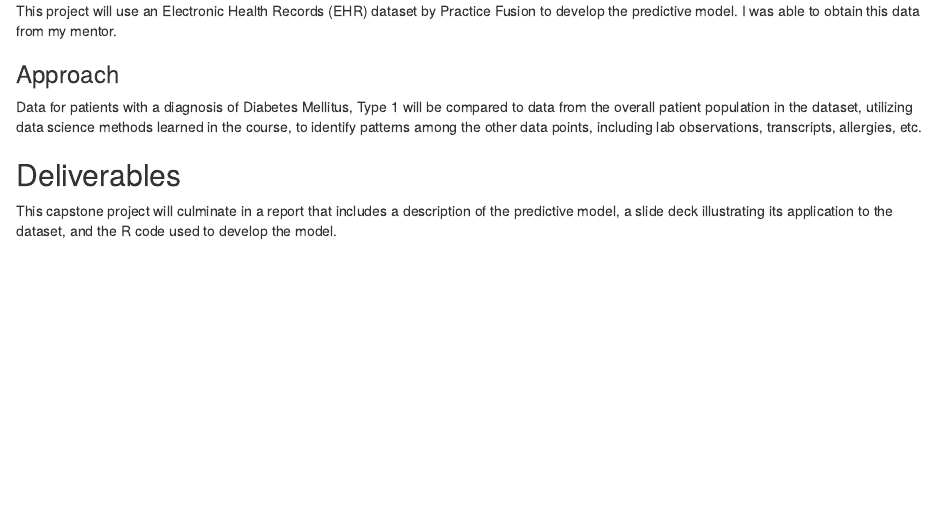
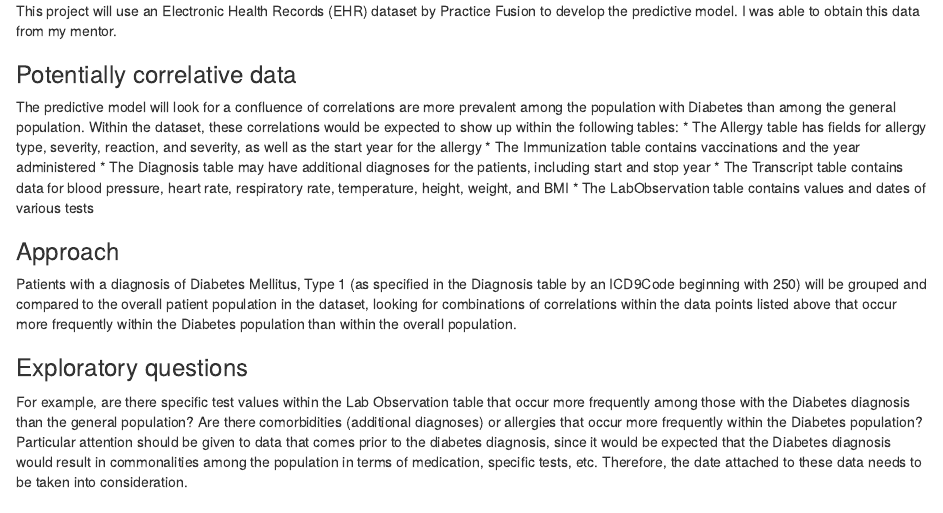
Before and after one commit to librariandad/introdatascience, an R Markdown document (capstone_proposal.Rmd): the page in a window 1100 px wide, from 420 px down. Rendered offline with R 4.5, knitr and Pandoc, with nearby package versions.

Commit message:
Fleshed out Methods section

```diff
--- a/capstone_proposal.Rmd
+++ b/capstone_proposal.Rmd
@@ -18,8 +18,19 @@ Early detection of illness can provide opportunities for early treatment in orde
 ### Dataset
 This project will use an Electronic Health Records (EHR) dataset by Practice Fusion to develop the predictive model.  I was able to obtain this data from my mentor.
 
+### Potentially correlative data
+The predictive model will look for a confluence of correlations are more prevalent among the population with Diabetes than among the general population.  Within the dataset, these correlations would be expected to show up within the following tables:
+* The Allergy table has fields for allergy type, severity, reaction, and severity, as well as the start year for the allergy
+* The Immunization table contains vaccinations and the year administered
+* The Diagnosis table may have additional diagnoses for the patients, including start and stop year
+* The Transcript table contains data for blood pressure, heart rate, respiratory rate, temperature, height, weight, and BMI
+* The LabObservation table contains values and dates of various tests
+
 ### Approach
-Data for patients with a diagnosis of Diabetes Mellitus, Type 1 will be compared to data from the overall patient population in the dataset, utilizing data science methods learned in the course, to identify patterns among the other data points, including lab observations, transcripts, allergies, etc.
+Patients with a diagnosis of Diabetes Mellitus, Type 1 (as specified in the Diagnosis table by an ICD9Code beginning with 250) will be grouped and compared to the overall patient population in the dataset, looking for combinations of correlations within the data points listed above that occur more frequently within the Diabetes population than within the overall population.
+
+### Exploratory questions
+For example, are there specific test values within the Lab Observation table that occur more frequently among those with the Diabetes diagnosis than the general population?  Are there comorbidities (additional diagnoses) or allergies that occur more frequently within the Diabetes population?  Particular attention should be given to data that comes prior to the diabetes diagnosis, since it would be expected that the Diabetes diagnosis would result in commonalities among the population in terms of medication, specific tests, etc.  Therefore, the date attached to these data needs to be taken into consideration.
 
 ## Deliverables
 This capstone project will culminate in a report that includes a description of the predictive model, a slide deck illustrating its application to the dataset, and the R code used to develop the model.
```
